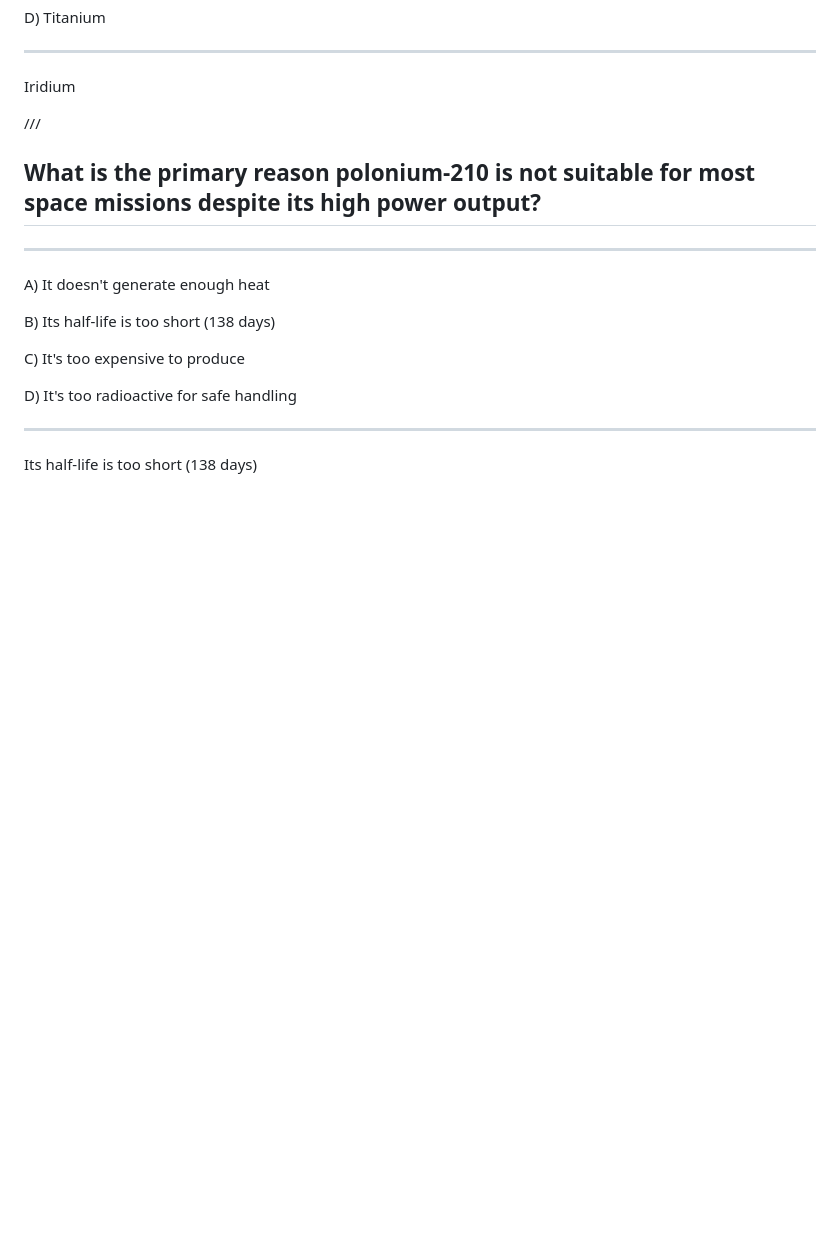
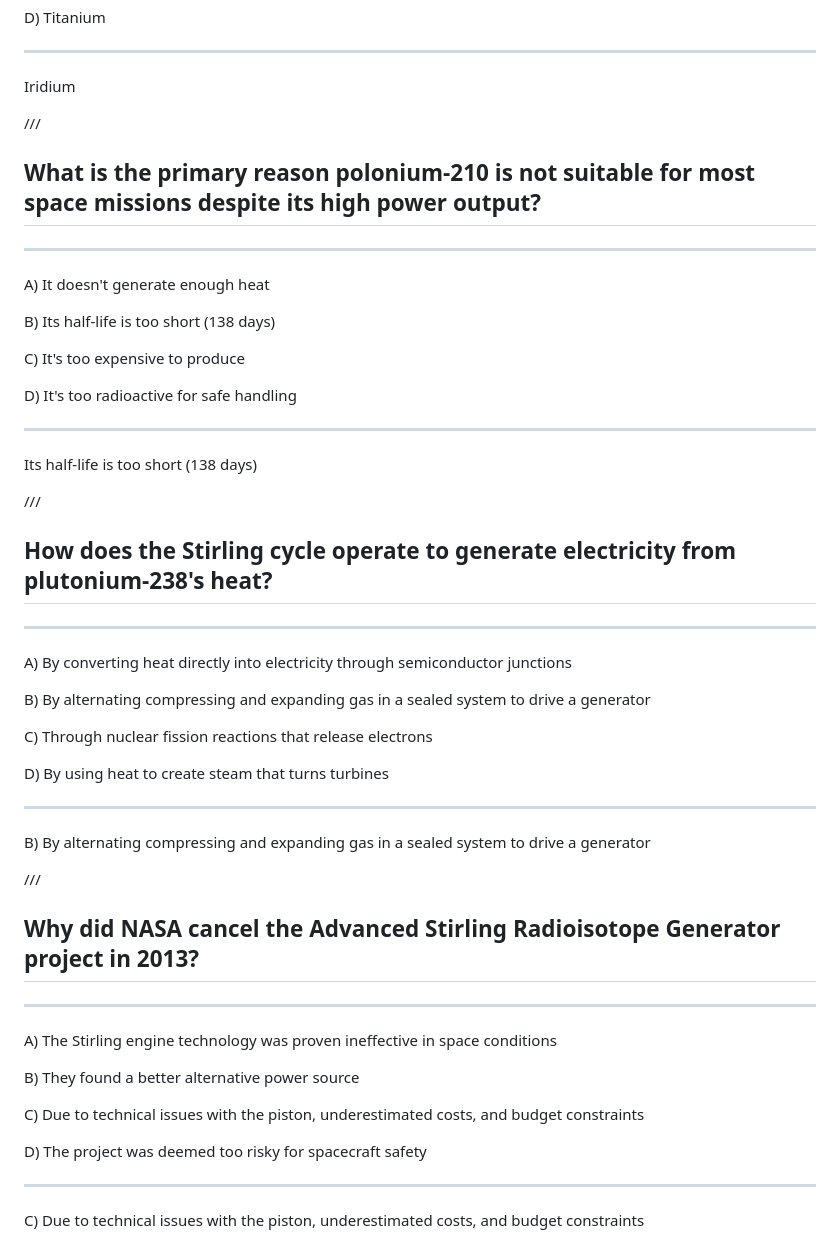
Before and after one commit to ethanpost/quizk.ing, a Markdown page: Science/Real_Engineering/NASAs_Plutonium_Problem.md, the part around the change. Rendered like a GitHub page; blank space fills up the shorter version.

```diff
--- a/Science/Real_Engineering/NASAs_Plutonium_Problem.md
+++ b/Science/Real_Engineering/NASAs_Plutonium_Problem.md
@@ -411,3 +411,39 @@ D) It's too radioactive for safe handling
 ---
 
 Its half-life is too short (138 days)
+
+///
+
+## How does the Stirling cycle operate to generate electricity from plutonium-238's heat?
+
+---
+
+A) By converting heat directly into electricity through semiconductor junctions
+
+B) By alternating compressing and expanding gas in a sealed system to drive a generator
+
+C) Through nuclear fission reactions that release electrons
+
+D) By using heat to create steam that turns turbines
+
+---
+
+B) By alternating compressing and expanding gas in a sealed system to drive a generator
+
+///
+
+## Why did NASA cancel the Advanced Stirling Radioisotope Generator project in 2013?
+
+---
+
+A) The Stirling engine technology was proven ineffective in space conditions
+
+B) They found a better alternative power source
+
+C) Due to technical issues with the piston, underestimated costs, and budget constraints
+
+D) The project was deemed too risky for spacecraft safety
+
+---
+
+C) Due to technical issues with the piston, underestimated costs, and budget constraints
```
